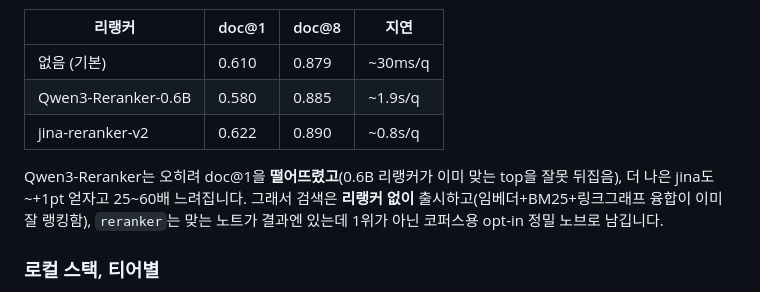
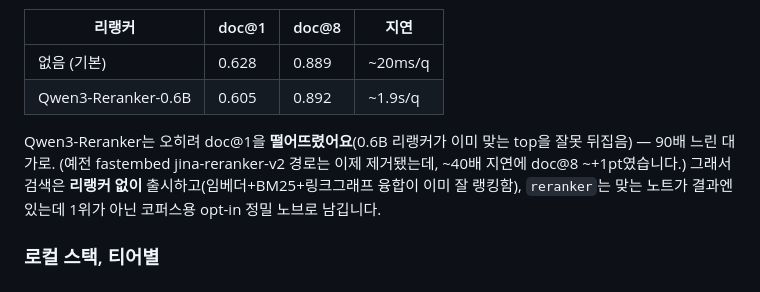
Before and after one commit to jwgo/lemory, a Markdown page: docs/GUIDE.ko.md, the part around the change. GitHub-like rendering.

```diff
--- a/docs/GUIDE.ko.md
+++ b/docs/GUIDE.ko.md
@@ -286,14 +286,14 @@ doc@1은 올릴 수 있어도 깊은 멀티홉의 리콜 실패는 못 고쳐요
 
 | 리랭커 | doc@1 | doc@8 | 지연 |
 |---|---|---|---|
-| 없음 (기본) | 0.610 | 0.879 | ~30ms/q |
-| Qwen3-Reranker-0.6B | 0.580 | 0.885 | ~1.9s/q |
-| jina-reranker-v2 | 0.622 | 0.890 | ~0.8s/q |
+| 없음 (기본) | 0.628 | 0.889 | ~20ms/q |
+| Qwen3-Reranker-0.6B | 0.605 | 0.892 | ~1.9s/q |
 
-Qwen3-Reranker는 오히려 doc@1을 **떨어뜨렸고**(0.6B 리랭커가 이미 맞는 top을
-잘못 뒤집음), 더 나은 jina도 ~+1pt 얻자고 25~60배 느려집니다. 그래서 검색은
-**리랭커 없이** 출시하고(임베더+BM25+링크그래프 융합이 이미 잘 랭킹함), `reranker`는
-맞는 노트가 결과엔 있는데 1위가 아닌 코퍼스용 opt-in 정밀 노브로 남깁니다.
+Qwen3-Reranker는 오히려 doc@1을 **떨어뜨렸어요**(0.6B 리랭커가 이미 맞는 top을
+잘못 뒤집음) — 90배 느린 대가로. (예전 fastembed jina-reranker-v2 경로는 이제
+제거됐는데, ~40배 지연에 doc@8 ~+1pt였습니다.) 그래서 검색은 **리랭커 없이**
+출시하고(임베더+BM25+링크그래프 융합이 이미 잘 랭킹함), `reranker`는 맞는 노트가
+결과엔 있는데 1위가 아닌 코퍼스용 opt-in 정밀 노브로 남깁니다.
 
 ### 로컬 스택, 티어별
 
```
Also changed, not shown: CHANGELOG.md (+6 -5 lines), docs/GUIDE.md (+7 -8 lines).
